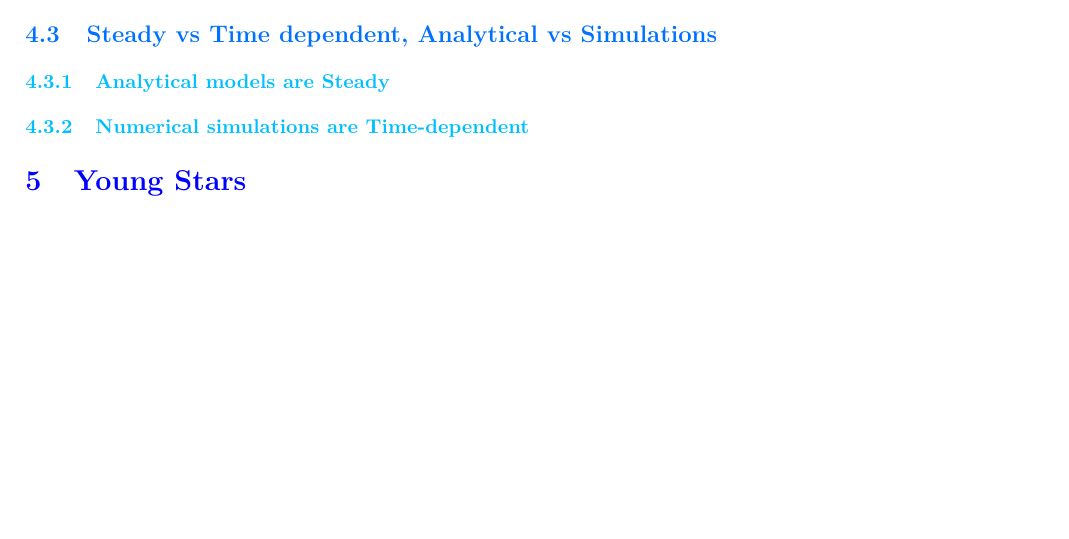
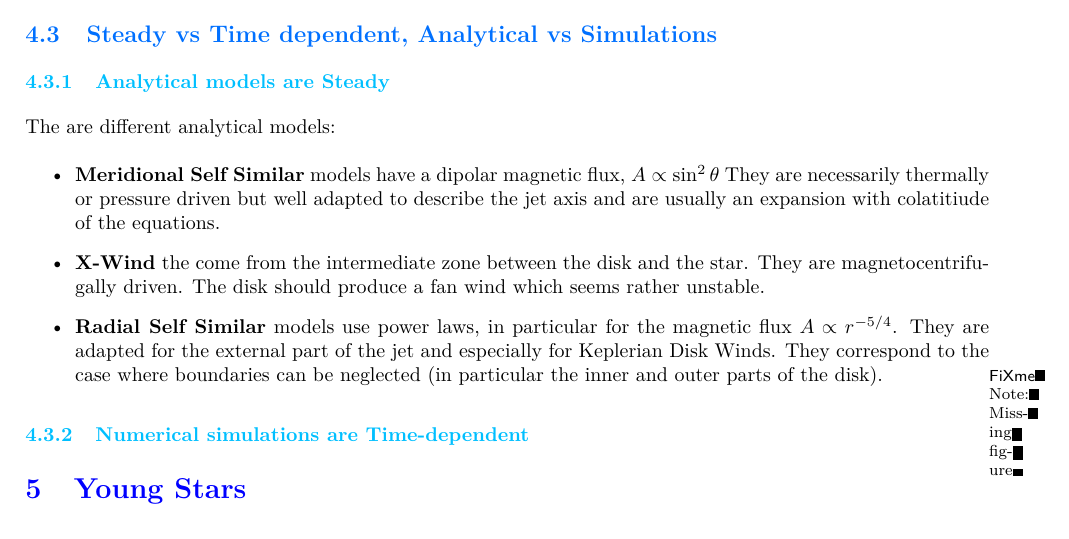
Before and after one commit to M2-AAIS/Poly_ET8, a LaTeX document (ET8.tex): part of page 17 of 18, cut so that both start at the same text, the shorter picture padded with empty space. Compiled offline with pdfLaTeX.

Commit message:
Section IV.3.1 done

```diff
--- a/ET8.tex
+++ b/ET8.tex
@@ -1000,7 +1000,16 @@ To get the angular momentum conservation on $\phi$, we can multiply by $\vv{R} \
 \subsubsection{Pressure of thermal Collimation}
 \subsubsection{Magnetic Collimation}
 \subsection{Steady vs Time dependent, Analytical vs Simulations}
+
 \subsubsection{Analytical models are Steady}
+The are different analytical models:
+\begin{itemize}
+\item \textbf{Meridional Self Similar} models have a dipolar magnetic flux, $A \propto \sin^2\theta$ They are necessarily thermally or pressure driven but well adapted to describe the jet axis and are usually an expansion with colatitiude of the equations.
+\item \textbf{X-Wind} the come from the intermediate zone between the disk and the star. They are magnetocentrifugally driven. The disk should produce a fan wind which seems rather unstable.
+ \item \textbf{Radial Self Similar} models use power laws, in particular for the magnetic flux $A \propto r^{-5/4}$. They are adapted for the external part of the jet and especially for Keplerian Disk Winds. They correspond to the case where boundaries can be neglected (in particular the inner and outer parts of the disk).
+
+\fxnote{Missing figure}
+\end{itemize}
 \subsubsection{Numerical simulations are Time-dependent}
 
 \section{Young Stars}
```
